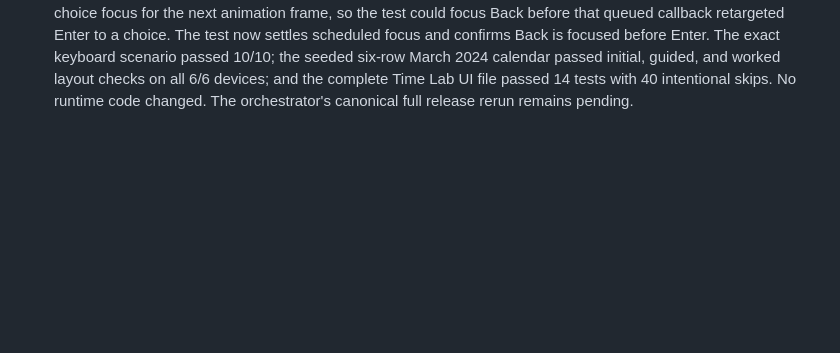
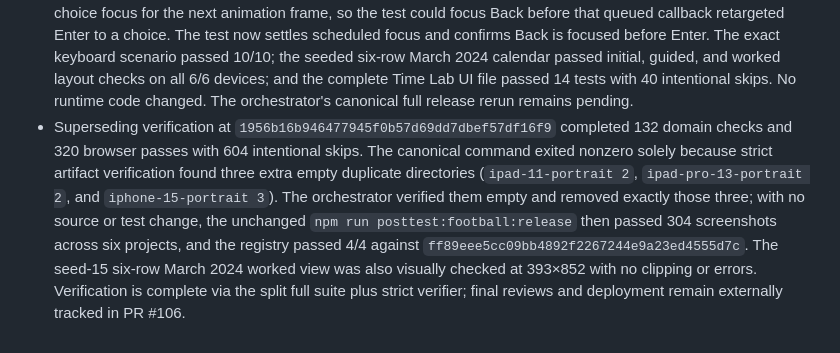
Before and after one commit to michaeltorbert/games, a Markdown page: football/progress.md, the part around the change. Rendered like a GitHub page; blank space fills up the shorter version.

Commit message:
Record verified Time Lab release checks

```diff
--- a/football/progress.md
+++ b/football/progress.md
@@ -1071,3 +1071,16 @@ Original prompt: Implement Football issue #98 from the reconciled plan, with GPT
   on all 6/6 devices; and the complete Time Lab UI file passed 14 tests with 40
   intentional skips. No runtime code changed. The orchestrator's canonical
   full release rerun remains pending.
+- Superseding verification at `1956b16b946477945f0b57d69dd7dbef57df16f9`
+  completed 132 domain checks and 320 browser passes with 604 intentional
+  skips. The canonical command exited nonzero solely because strict artifact
+  verification found three extra empty duplicate directories
+  (`ipad-11-portrait 2`, `ipad-pro-13-portrait 2`, and
+  `iphone-15-portrait 3`). The orchestrator verified them empty and removed
+  exactly those three; with no source or test change, the unchanged
+  `npm run posttest:football:release` then passed 304 screenshots across six
+  projects, and the registry passed 4/4 against
+  `ff89eee5cc09bb4892f2267244e9a23ed4555d7c`. The seed-15 six-row March 2024
+  worked view was also visually checked at 393×852 with no clipping or errors.
+  Verification is complete via the split full suite plus strict verifier;
+  final reviews and deployment remain externally tracked in PR #106.
```
